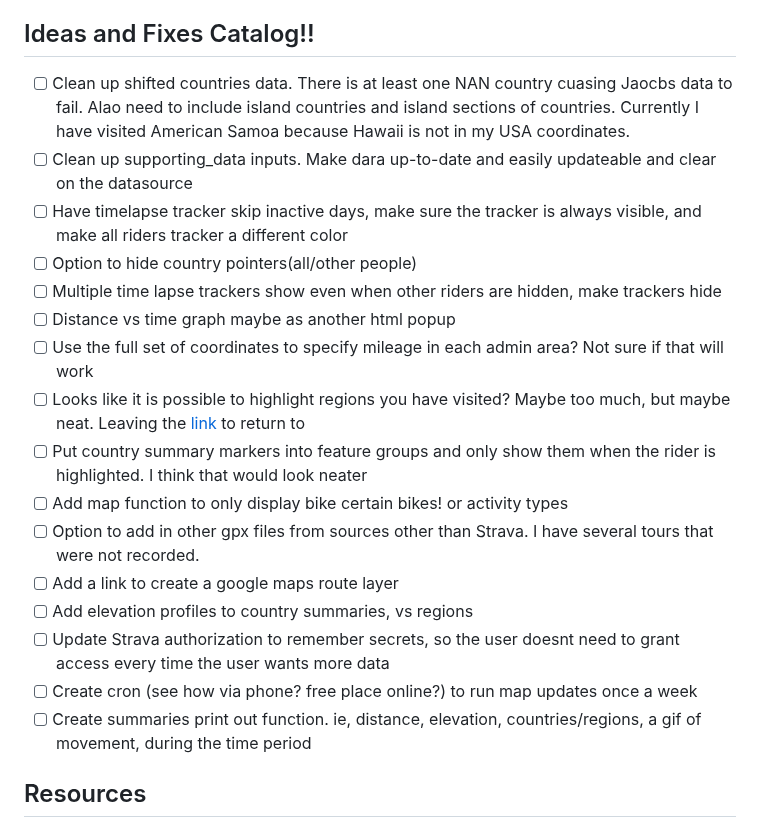
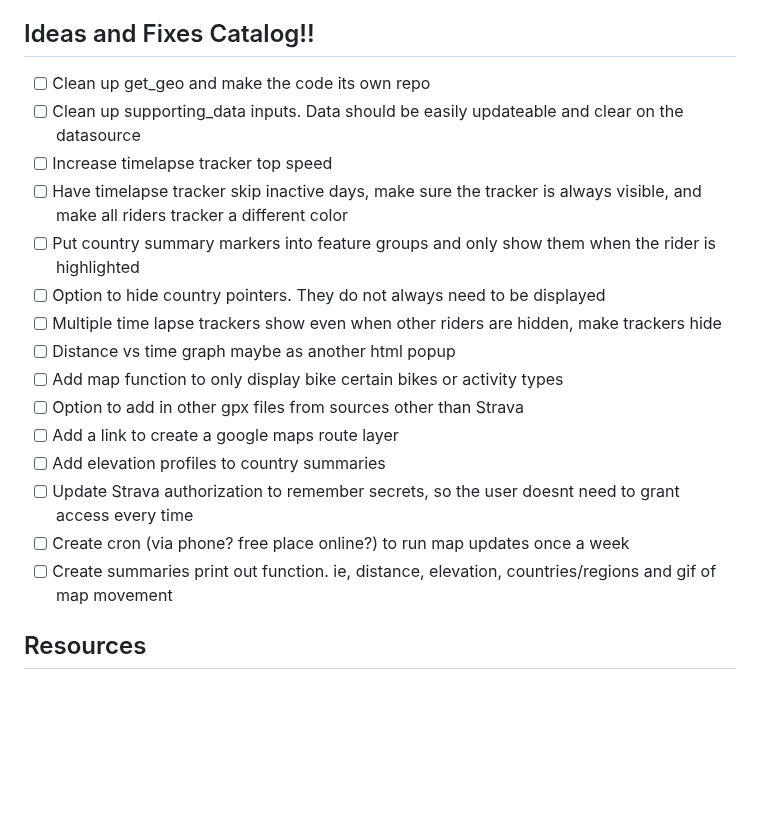
Before and after one commit to cem8301/to-see-the-world, a Markdown page: README.md, the part around the change. Rendered like a GitHub page; blank space fills up the shorter version.

Commit message:
update readme to-do list

```diff
--- a/README.md
+++ b/README.md
@@ -142,22 +142,21 @@ The html file is your map! Click on it and open in your web browser. That is it!
 The pickle file stores the useful information gathered via the Strava API. This makes future runs much quicker. The code will first check for local pickle files, look for the date of the last entry, then (if authenticated) check Strava for any new data. This feature allows you to create a new map with out grabbing a new code. This also allows for overlaying other athletes data on one map (remember that only one athlete can be authenticated at a time). The map output will overlay any athlete pickle files to display on a single map. The html file will be named according with the athletes run.
 
 ## Ideas and Fixes Catalog!!
-- [ ] Clean up shifted countries data. There is at least one NAN country cuasing Jaocbs data to fail. Alao need to include island countries and island sections of countries. Currently I have visited American Samoa because Hawaii is not in my USA coordinates.
-- [ ] Clean up supporting_data inputs. Make dara up-to-date and easily updateable and clear on the datasource
+- [ ] Clean up get_geo and make the code its own repo
+- [ ] Clean up supporting_data inputs. Data should be easily updateable and clear on the datasource
+- [ ] Increase timelapse tracker top speed
 - [ ] Have timelapse tracker skip inactive days, make sure the tracker is always visible, and make all riders tracker a different color
-- [ ] Option to hide country pointers(all/other people)
+- [ ] Put country summary markers into feature groups and only show them when the rider is highlighted
+- [ ] Option to hide country pointers. They do not always need to be displayed
 - [ ] Multiple time lapse trackers show even when other riders are hidden, make trackers hide
 - [ ] Distance vs time graph maybe as another html popup
-- [ ] Use the full set of coordinates to specify mileage in each admin area? Not sure if that will work
-- [ ] Looks like it is possible to highlight regions you have visited? Maybe too much, but maybe neat. Leaving the [link](https://medium.com/vahaninc/geospatial-data-analysis-using-python-libraries-4c0367e1e824) to return to
-- [ ] Put country summary markers into feature groups and only show them when the rider is highlighted. I think that would look neater
-- [ ] Add map function to only display bike certain bikes! or activity types
-- [ ] Option to add in other gpx files from sources other than Strava. I have several tours that were not recorded.
+- [ ] Add map function to only display bike certain bikes or activity types
+- [ ] Option to add in other gpx files from sources other than Strava
 - [ ] Add a link to create a google maps route layer
-- [ ] Add elevation profiles to country summaries, vs regions
-- [ ] Update Strava authorization to remember secrets, so the user doesnt need to grant access every time the user wants more data
-- [ ] Create cron (see how via phone? free place online?) to run map updates once a week
-- [ ] Create summaries print out function. ie, distance, elevation, countries/regions, a gif of movement, during the time period
+- [ ] Add elevation profiles to country summaries
+- [ ] Update Strava authorization to remember secrets, so the user doesnt need to grant access every time
+- [ ] Create cron (via phone? free place online?) to run map updates once a week
+- [ ] Create summaries print out function. ie, distance, elevation, countries/regions and gif of map movement
 
 ## Resources
 - Look at the [supporting_data](https://github.com/cem8301/to-see-the-world/blob/main/src%2Fto_see_the_world%2Fsupporting_data%2FREADME.md) folder to understand country boundaries and admin areas.
```
